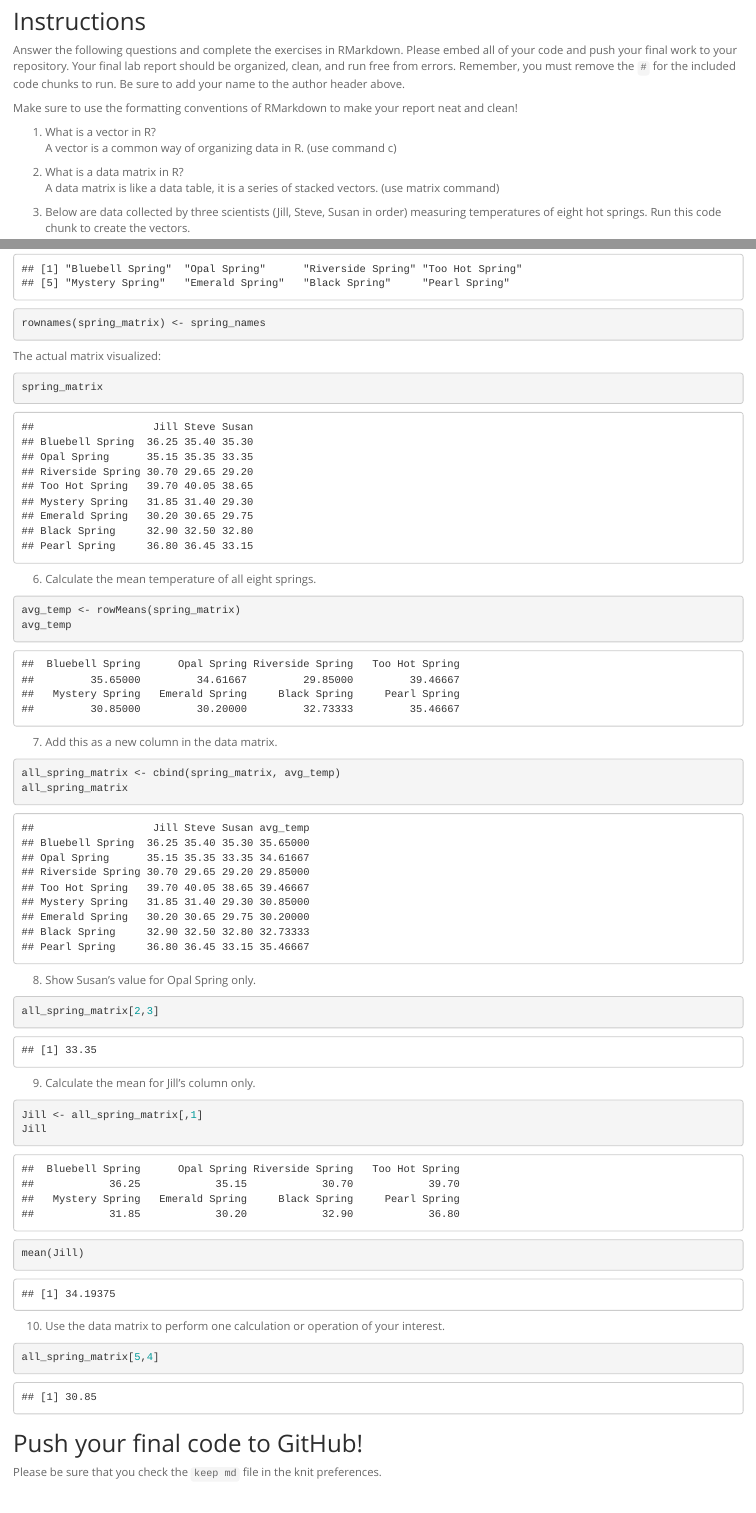
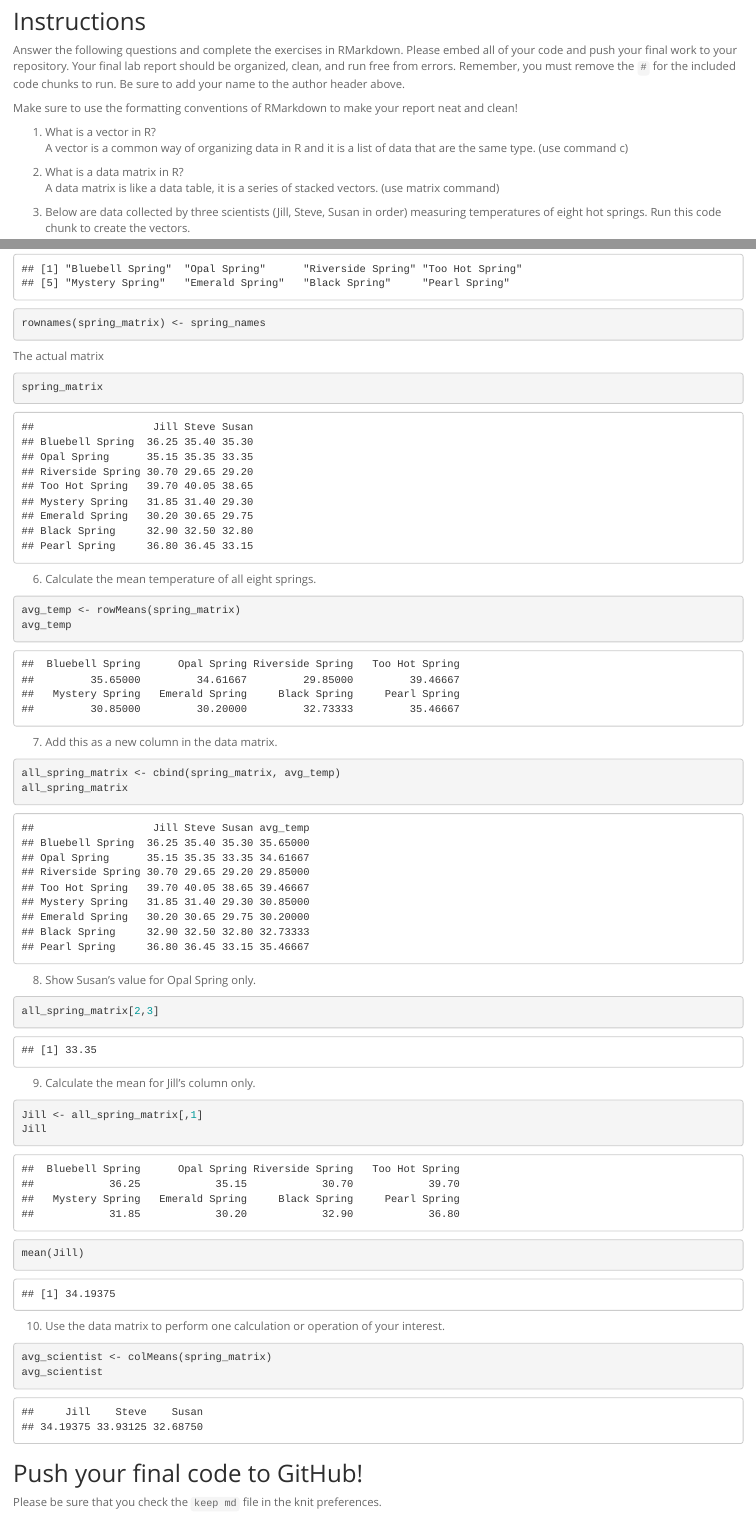
Before and after one commit to jsmnh/BIS15W2024_jhsiao, an R Markdown document (lab2/lab2_hw.Rmd): the page in a window 1100 px wide, from 130 px down, and a second part further down, joined at a grey line. Rendered offline with R 4.5, knitr and Pandoc, with nearby package versions.

Commit message:
Lab2 HW update

````diff
--- a/lab2/lab2_hw.Rmd
+++ b/lab2/lab2_hw.Rmd
@@ -14,7 +14,7 @@ Answer the following questions and complete the exercises in RMarkdown. Please e
 Make sure to use the formatting conventions of RMarkdown to make your report neat and clean!
 
 1. What is a vector in R?
-A vector is a common way of organizing data in R. (use command c)
+A vector is a common way of organizing data in R and it is a list of data that are the same type. (use command c)
 
 2. What is a data matrix in R?
 A data matrix is like a data table, it is a series of stacked vectors. (use matrix command)
@@ -62,7 +62,7 @@ spring_names
 rownames(spring_matrix) <- spring_names
 ```
 
-The actual matrix visualized:
+The actual matrix
 ```{r}
 spring_matrix
 ```
@@ -95,7 +95,8 @@ mean(Jill)
 10. Use the data matrix to perform one calculation or operation of your interest.
 
 ```{r}
-all_spring_matrix[5,4]
+avg_scientist <- colMeans(spring_matrix)
+avg_scientist
 ```
 
 ## Push your final code to GitHub!
````
Also changed, not shown: lab2/lab2_hw.html, 1 other file.
